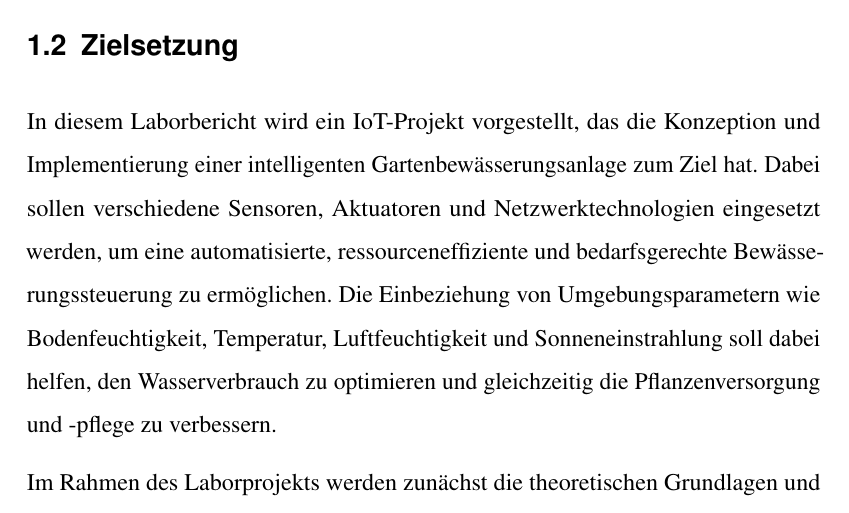
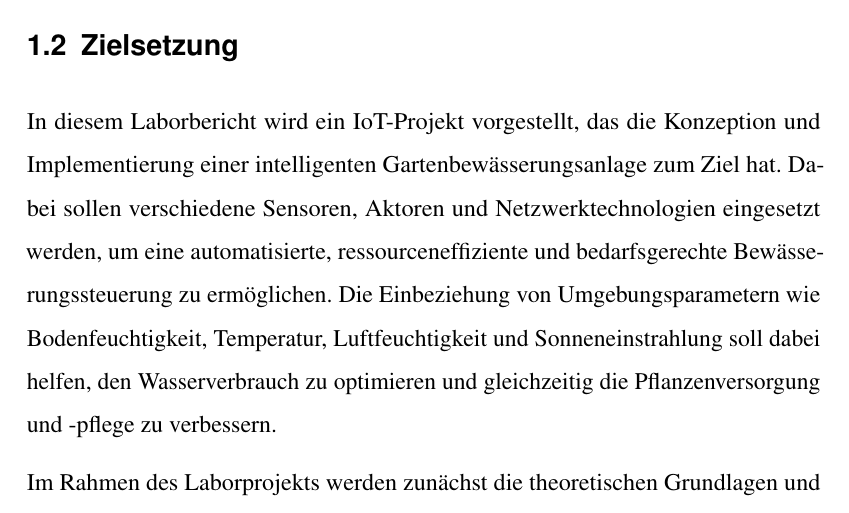
Before and after one commit to kevinsieverding/w3m200201-laborbericht, a LaTeX document (index.tex, which reads content/einleitung.tex): part of page 4 of 10, cut so that both start at the same text. Compiled offline with pdfLaTeX.

Commit message:
Update einleitung.tex

```diff
--- a/content/einleitung.tex
+++ b/content/einleitung.tex
@@ -10,7 +10,7 @@ Dadurch kann der Nutzer gar sorgenfrei in den Urlaub zu fahren, während das Sys
 
 \subsection{Zielsetzung}
 
-In diesem Laborbericht wird ein IoT-Projekt vorgestellt, das die Konzeption und Implementierung einer intelligenten Gartenbewässerungsanlage zum Ziel hat. Dabei sollen verschiedene Sensoren, Aktuatoren und Netzwerktechnologien eingesetzt werden, um eine automatisierte, ressourceneffiziente und bedarfsgerechte Bewässerungssteuerung zu ermöglichen. Die Einbeziehung von Umgebungsparametern wie Bodenfeuchtigkeit, Temperatur, Luftfeuchtigkeit und Sonneneinstrahlung soll dabei helfen, den Wasserverbrauch zu optimieren und gleichzeitig die Pflanzenversorgung und -pflege zu verbessern.
+In diesem Laborbericht wird ein IoT-Projekt vorgestellt, das die Konzeption und Implementierung einer intelligenten Gartenbewässerungsanlage zum Ziel hat. Dabei sollen verschiedene Sensoren, Aktoren und Netzwerktechnologien eingesetzt werden, um eine automatisierte, ressourceneffiziente und bedarfsgerechte Bewässerungssteuerung zu ermöglichen. Die Einbeziehung von Umgebungsparametern wie Bodenfeuchtigkeit, Temperatur, Luftfeuchtigkeit und Sonneneinstrahlung soll dabei helfen, den Wasserverbrauch zu optimieren und gleichzeitig die Pflanzenversorgung und -pflege zu verbessern.
 
 Im Rahmen des Laborprojekts werden zunächst die theoretischen Grundlagen und technischen Anforderungen für ein IoT-basiertes Bewässerungssystem erarbeitet. Darauf aufbauend wird ein Prototyp in einer simulierten Umgebebung entwickelt, der die Integration der verschiedenen Komponenten und Technologien demonstriert.
 %Schließlich sollen Experimente und Tests durchgeführt werden, um die Leistungsfähigkeit, Zuverlässigkeit und Effizienz des entwickelten Systems zu bewerten und mögliche Verbesserungen und Anpassungen zu identifizieren.
```
